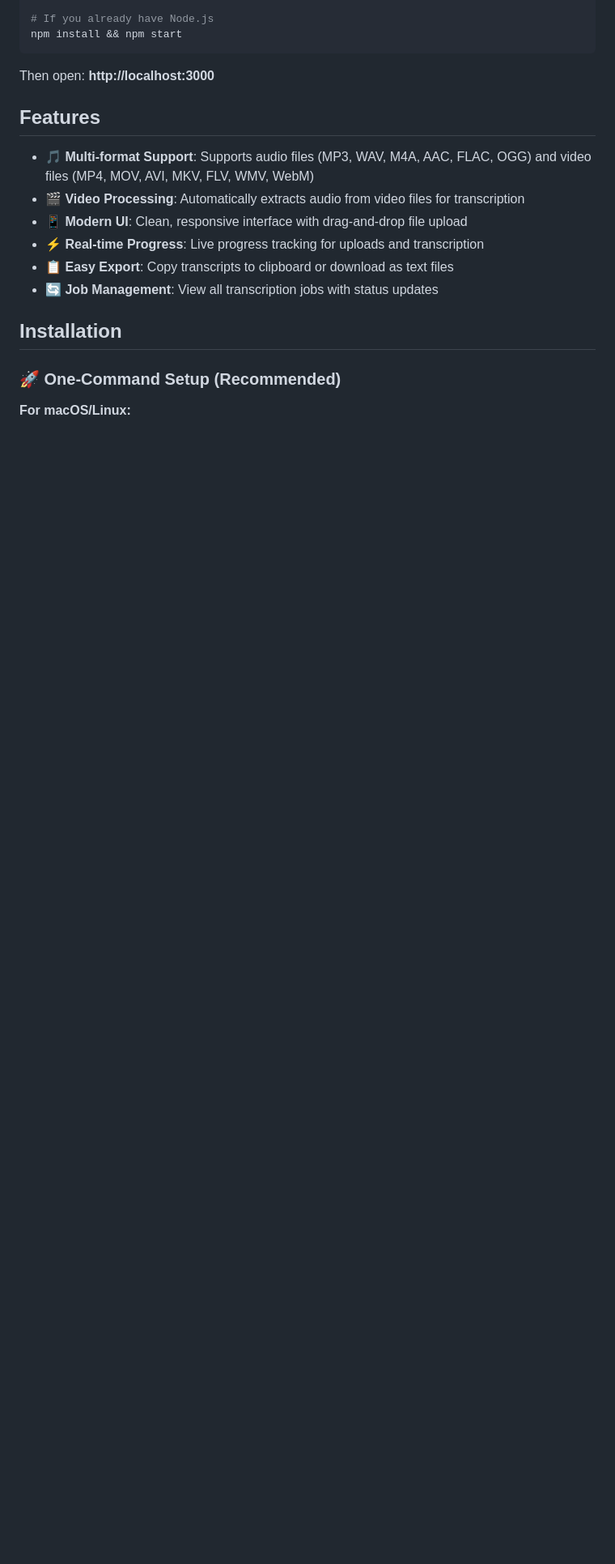
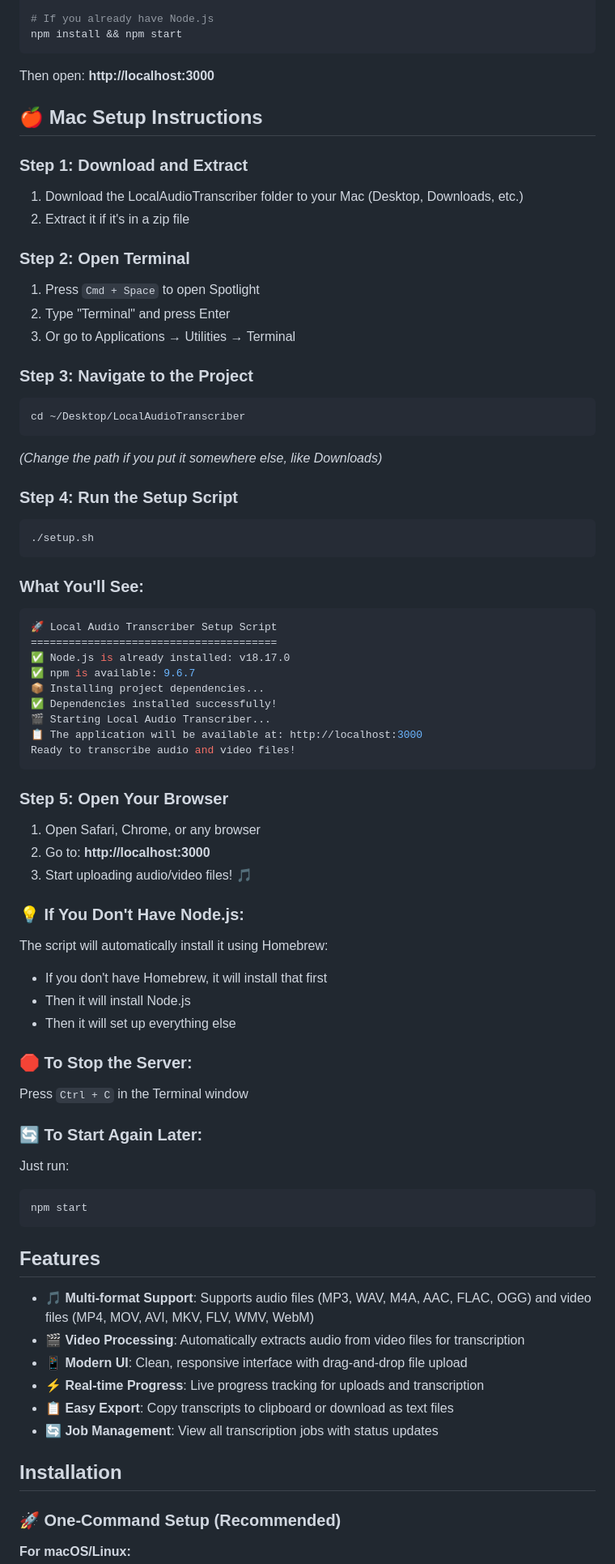
Before and after one commit to aidenwood/local-audio-transcriber, a Markdown page: README.md, the part around the change. Shown: that part at 81% size. GitHub-like rendering; blank space fills up the shorter version.

````diff
--- a/README.md
+++ b/README.md
@@ -18,6 +18,61 @@ npm install && npm start
 ```
 
 Then open: **http://localhost:3000**
+
+## 🍎 Mac Setup Instructions
+
+### **Step 1: Download and Extract**
+1. Download the LocalAudioTranscriber folder to your Mac (Desktop, Downloads, etc.)
+2. Extract it if it's in a zip file
+
+### **Step 2: Open Terminal**
+1. Press `Cmd + Space` to open Spotlight
+2. Type "Terminal" and press Enter
+3. Or go to Applications → Utilities → Terminal
+
+### **Step 3: Navigate to the Project**
+```bash
+cd ~/Desktop/LocalAudioTranscriber
+```
+*(Change the path if you put it somewhere else, like Downloads)*
+
+### **Step 4: Run the Setup Script**
+```bash
+./setup.sh
+```
+
+### **What You'll See:**
+```bash
+🚀 Local Audio Transcriber Setup Script
+=======================================
+✅ Node.js is already installed: v18.17.0
+✅ npm is available: 9.6.7
+📦 Installing project dependencies...
+✅ Dependencies installed successfully!
+🎬 Starting Local Audio Transcriber...
+📋 The application will be available at: http://localhost:3000
+Ready to transcribe audio and video files!
+```
+
+### **Step 5: Open Your Browser**
+1. Open Safari, Chrome, or any browser
+2. Go to: **http://localhost:3000**
+3. Start uploading audio/video files! 🎵
+
+### **💡 If You Don't Have Node.js:**
+The script will automatically install it using Homebrew:
+- If you don't have Homebrew, it will install that first
+- Then it will install Node.js
+- Then it will set up everything else
+
+### **🛑 To Stop the Server:**
+Press `Ctrl + C` in the Terminal window
+
+### **🔄 To Start Again Later:**
+Just run:
+```bash
+npm start
+```
 
 ## Features
 
````
